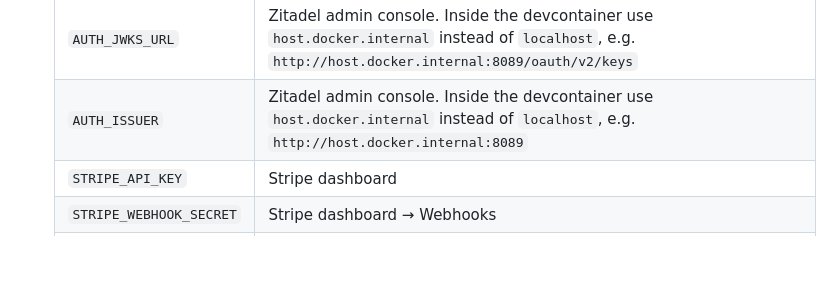
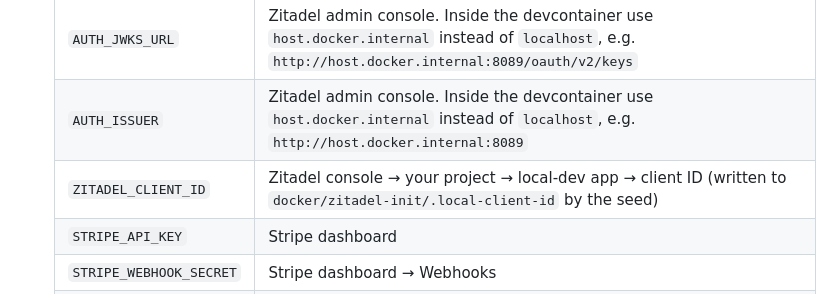
Before and after one commit to sergiodelgadotech/kotlin-saas-template, a Markdown page: README.md, the part around the change. Drawn GitHub-style; blank space fills up the shorter version.

Commit message:
docs(auth): add ZITADEL_CLIENT_ID to devcontainer prerequisites table

```diff
--- a/README.md
+++ b/README.md
@@ -50,6 +50,7 @@ The quickest way to get a fully-wired environment is to open the project in a de
   | `GITHUB_TOKEN` | Personal access token with `read:packages` scope |
   | `AUTH_JWKS_URL` | Zitadel admin console. Inside the devcontainer use `host.docker.internal` instead of `localhost`, e.g. `http://host.docker.internal:8089/oauth/v2/keys` |
   | `AUTH_ISSUER` | Zitadel admin console. Inside the devcontainer use `host.docker.internal` instead of `localhost`, e.g. `http://host.docker.internal:8089` |
+  | `ZITADEL_CLIENT_ID` | Zitadel console → your project → local-dev app → client ID (written to `docker/zitadel-init/.local-client-id` by the seed) |
   | `STRIPE_API_KEY` | Stripe dashboard |
   | `STRIPE_WEBHOOK_SECRET` | Stripe dashboard → Webhooks |
   | `STRIPE_PRICE_STARTER` | Stripe Price ID for Starter plan |
```
